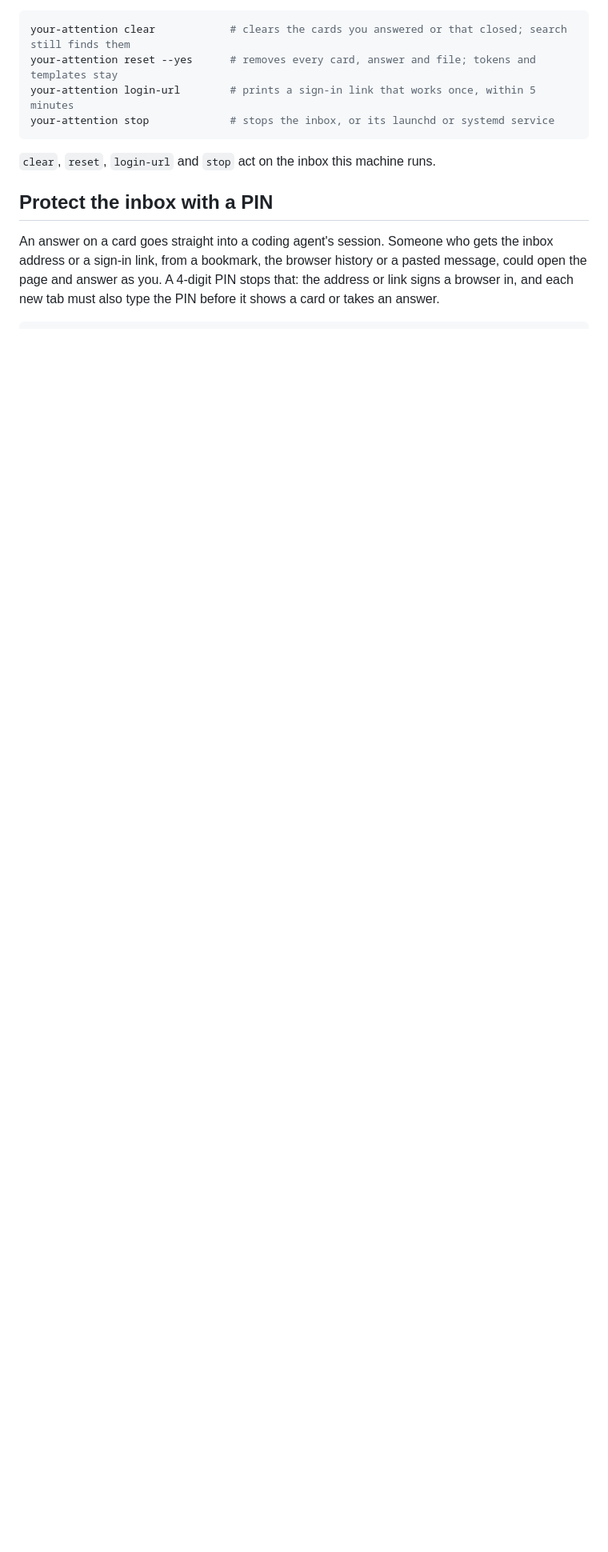
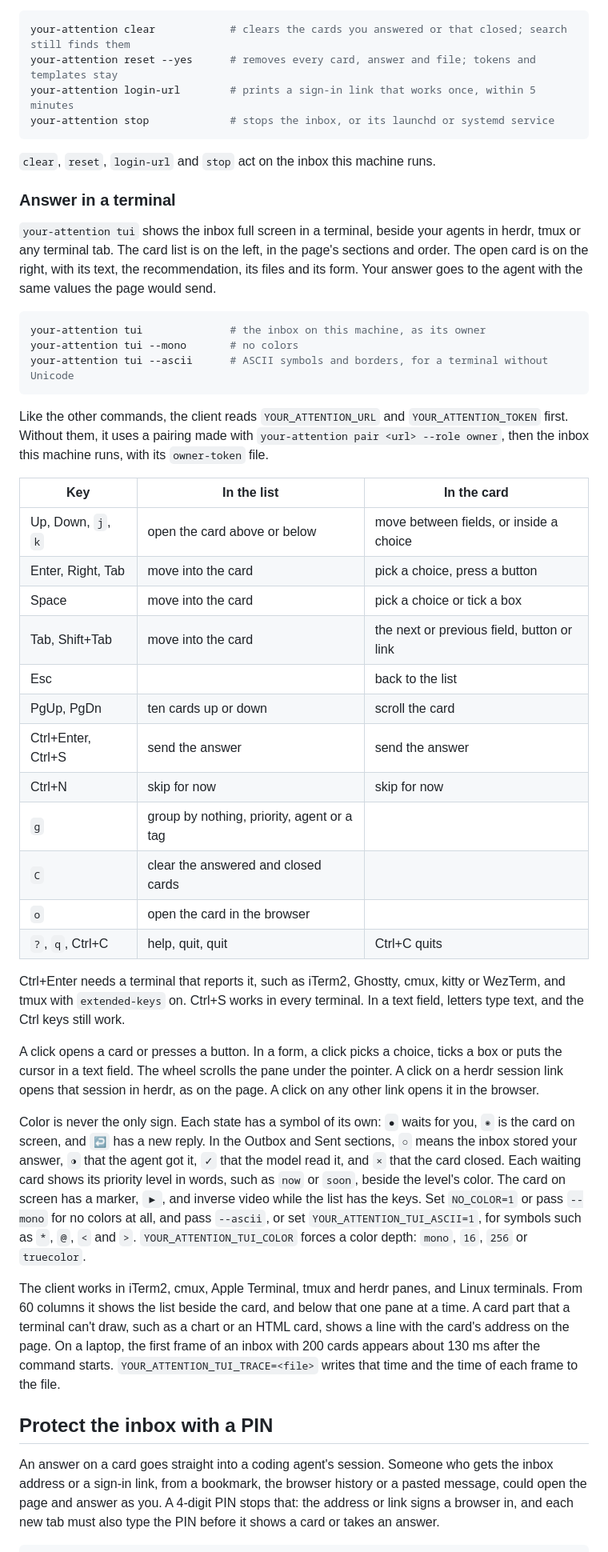
Before and after one commit to elecnix/your-attention, a Markdown page: README.md, the part around the change. Shown at 80% size. GitHub-like rendering; blank space fills up the shorter version.

Commit message:
docs(tui): how to start the terminal client, its keys, mouse, colors and the routes it calls
Co-Authored-By: Claude Opus 5.5 <noreply@anthropic.com>

````diff
--- a/README.md
+++ b/README.md
@@ -208,6 +208,41 @@ your-attention stop             # stops the inbox, or its launchd or systemd ser
 
 `clear`, `reset`, `login-url` and `stop` act on the inbox this machine runs.
 
+### Answer in a terminal
+
+`your-attention tui` shows the inbox full screen in a terminal, beside your agents in herdr, tmux or any terminal tab. The card list is on the left, in the page's sections and order. The open card is on the right, with its text, the recommendation, its files and its form. Your answer goes to the agent with the same values the page would send.
+
+```sh
+your-attention tui              # the inbox on this machine, as its owner
+your-attention tui --mono       # no colors
+your-attention tui --ascii      # ASCII symbols and borders, for a terminal without Unicode
+```
+
+Like the other commands, the client reads `YOUR_ATTENTION_URL` and `YOUR_ATTENTION_TOKEN` first. Without them, it uses a pairing made with `your-attention pair <url> --role owner`, then the inbox this machine runs, with its `owner-token` file.
+
+| Key | In the list | In the card |
+| -- | -- | -- |
+| Up, Down, `j`, `k` | open the card above or below | move between fields, or inside a choice |
+| Enter, Right, Tab | move into the card | pick a choice, press a button |
+| Space | move into the card | pick a choice or tick a box |
+| Tab, Shift+Tab | move into the card | the next or previous field, button or link |
+| Esc | | back to the list |
+| PgUp, PgDn | ten cards up or down | scroll the card |
+| Ctrl+Enter, Ctrl+S | send the answer | send the answer |
+| Ctrl+N | skip for now | skip for now |
+| `g` | group by nothing, priority, agent or a tag | |
+| `C` | clear the answered and closed cards | |
+| `o` | open the card in the browser | |
+| `?`, `q`, Ctrl+C | help, quit, quit | Ctrl+C quits |
+
+Ctrl+Enter needs a terminal that reports it, such as iTerm2, Ghostty, cmux, kitty or WezTerm, and tmux with `extended-keys` on. Ctrl+S works in every terminal. In a text field, letters type text, and the Ctrl keys still work.
+
+A click opens a card or presses a button. In a form, a click picks a choice, ticks a box or puts the cursor in a text field. The wheel scrolls the pane under the pointer. A click on a herdr session link opens that session in herdr, as on the page. A click on any other link opens it in the browser.
+
+Color is never the only sign. Each state has a symbol of its own: `●` waits for you, `◉` is the card on screen, and `↩` has a new reply. In the Outbox and Sent sections, `○` means the inbox stored your answer, `◑` that the agent got it, `✓` that the model read it, and `×` that the card closed. Each waiting card shows its priority level in words, such as `now` or `soon`, beside the level's color. The card on screen has a marker, `▶`, and inverse video while the list has the keys. Set `NO_COLOR=1` or pass `--mono` for no colors at all, and pass `--ascii`, or set `YOUR_ATTENTION_TUI_ASCII=1`, for symbols such as `*`, `@`, `<` and `>`. `YOUR_ATTENTION_TUI_COLOR` forces a color depth: `mono`, `16`, `256` or `truecolor`.
+
+The client works in iTerm2, cmux, Apple Terminal, tmux and herdr panes, and Linux terminals. From 60 columns it shows the list beside the card, and below that one pane at a time. A card part that a terminal can't draw, such as a chart or an HTML card, shows a line with the card's address on the page. On a laptop, the first frame of an inbox with 200 cards appears about 130 ms after the command starts. `YOUR_ATTENTION_TUI_TRACE=<file>` writes that time and the time of each frame to the file.
+
 ## Protect the inbox with a PIN
 
 An answer on a card goes straight into a coding agent's session. Someone who gets the inbox address or a sign-in link, from a bookmark, the browser history or a pasted message, could open the page and answer as you. A 4-digit PIN stops that: the address or link signs a browser in, and each new tab must also type the PIN before it shows a card or takes an answer.
````
Also changed, not shown: AGENTS.md (+1 -0 lines), SPEC.md (+8 -0 lines).
